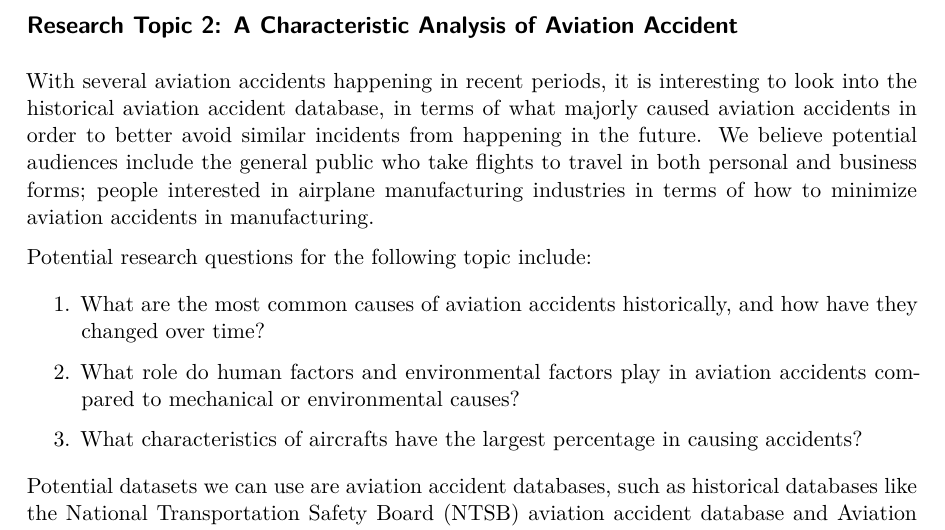
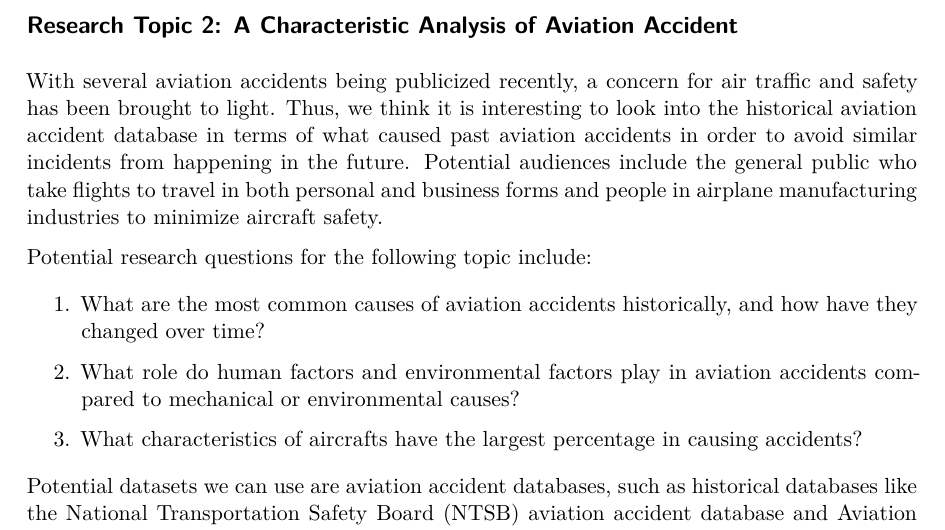
Before and after one commit to sta221-sp25/project-The-Four-mula, a Quarto document (research-topics.qmd): part of page 2 of 3, cut so that both start at the same text. The pictures show the output file research-topics.pdf that the author committed with the source.

Commit message:
added more description to research topics 2

```diff
--- a/research-topics.qmd
+++ b/research-topics.qmd
@@ -29,7 +29,7 @@ We have some potential datasets that we are considering using at this time:
 
 ## Research Topic 2: **A** Characteristic Analysis of Aviation Accident
 
-With several aviation accidents happening in recent periods, it is interesting to look into the historical aviation accident database, in terms of what majorly caused aviation accidents in order to better avoid similar incidents from happening in the future. We believe potential audiences include the general public who take flights to travel in both personal and business forms; people interested in airplane manufacturing industries in terms of how to minimize aviation accidents in manufacturing.
+With several aviation accidents being publicized recently, a concern for air traffic and safety has been brought to light. Thus, we think it is interesting to look into the historical aviation accident database in terms of what caused past aviation accidents in order to avoid similar incidents from happening in the future. Potential audiences include the general public who take flights to travel in both personal and business forms and people in airplane manufacturing industries to minimize aircraft safety.
 
 Potential research questions for the following topic include:
 
```
Also changed, not shown: research-topics.pdf.
